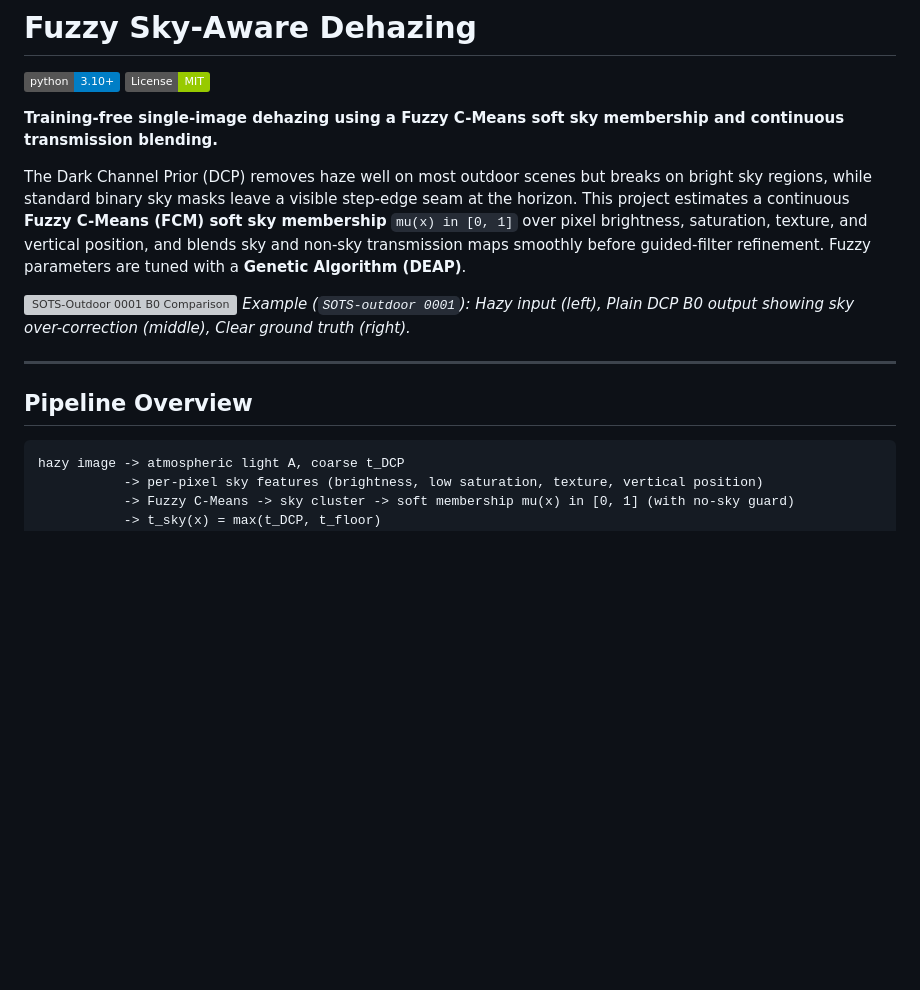
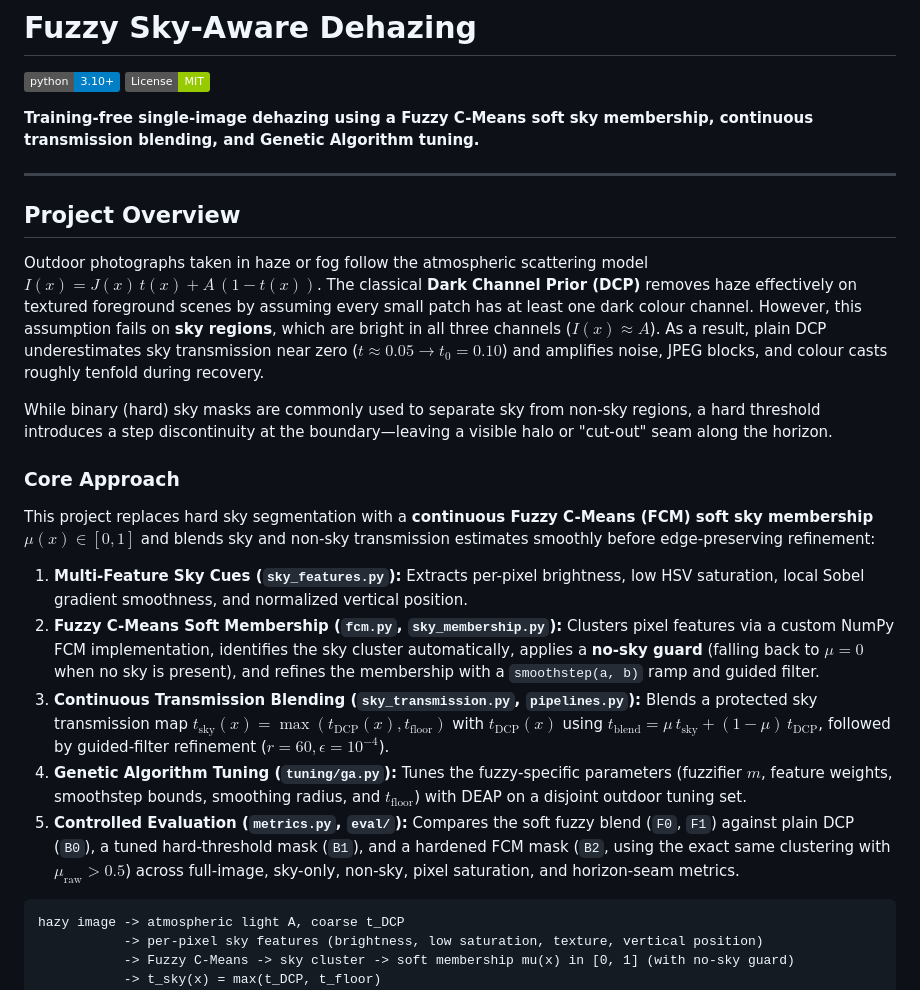
Before and after one commit to Krish-Garg01/fuzzy-sky-dehazing, a Markdown page: README.md, the part around one of its changes. GitHub-like rendering; badges without logos; blank space fills up the shorter version; grey boxes are pictures that could not be loaded.

````diff
--- a/README.md
+++ b/README.md
@@ -3,16 +3,24 @@
 [![Python 3.10+](https://img.shields.io/badge/python-3.10%2B-blue.svg)](https://www.python.org/)
 [![License: MIT](https://img.shields.io/badge/License-MIT-green.svg)](https://opensource.org/licenses/MIT)
 
-**Training-free single-image dehazing using a Fuzzy C-Means soft sky membership and continuous transmission blending.**
-
-The Dark Channel Prior (DCP) removes haze well on most outdoor scenes but breaks on bright sky regions, while standard binary sky masks leave a visible step-edge seam at the horizon. This project estimates a continuous **Fuzzy C-Means (FCM) soft sky membership** `mu(x) in [0, 1]` over pixel brightness, saturation, texture, and vertical position, and blends sky and non-sky transmission maps smoothly before guided-filter refinement. Fuzzy parameters are tuned with a **Genetic Algorithm (DEAP)**.
-
-![SOTS-Outdoor 0001 B0 Comparison](results/images/sots_outdoor/B0/0001_compare_hazy_dehazed_clear.png)
-*Example (`SOTS-outdoor 0001`): Hazy input (left), Plain DCP B0 output showing sky over-correction (middle), Clear ground truth (right).*
+**Training-free single-image dehazing using a Fuzzy C-Means soft sky membership, continuous transmission blending, and Genetic Algorithm tuning.**
 
 ---
 
-## Pipeline Overview
+## Project Overview
+
+Outdoor photographs taken in haze or fog follow the atmospheric scattering model $I(x) = J(x)\,t(x) + A\,(1 - t(x))$. The classical **Dark Channel Prior (DCP)** removes haze effectively on textured foreground scenes by assuming every small patch has at least one dark colour channel. However, this assumption fails on **sky regions**, which are bright in all three channels ($I(x) \approx A$). As a result, plain DCP underestimates sky transmission near zero ($t \approx 0.05 \to t_0 = 0.10$) and amplifies noise, JPEG blocks, and colour casts roughly tenfold during recovery.
+
+While binary (hard) sky masks are commonly used to separate sky from non-sky regions, a hard threshold introduces a step discontinuity at the boundary—leaving a visible halo or "cut-out" seam along the horizon.
+
+### Core Approach
+This project replaces hard sky segmentation with a **continuous Fuzzy C-Means (FCM) soft sky membership** $\mu(x) \in [0, 1]$ and blends sky and non-sky transmission estimates smoothly before edge-preserving refinement:
+
+1. **Multi-Feature Sky Cues (`sky_features.py`):** Extracts per-pixel brightness, low HSV saturation, local Sobel gradient smoothness, and normalized vertical position.
+2. **Fuzzy C-Means Soft Membership (`fcm.py`, `sky_membership.py`):** Clusters pixel features via a custom NumPy FCM implementation, identifies the sky cluster automatically, applies a **no-sky guard** (falling back to $\mu = 0$ when no sky is present), and refines the membership with a `smoothstep(a, b)` ramp and guided filter.
+3. **Continuous Transmission Blending (`sky_transmission.py`, `pipelines.py`):** Blends a protected sky transmission map $t_{\text{sky}}(x) = \max(t_{\text{DCP}}(x), t_{\text{floor}})$ with $t_{\text{DCP}}(x)$ using $t_{\text{blend}} = \mu\,t_{\text{sky}} + (1 - \mu)\,t_{\text{DCP}}$, followed by guided-filter refinement ($r = 60, \epsilon = 10^{-4}$).
+4. **Genetic Algorithm Tuning (`tuning/ga.py`):** Tunes the fuzzy-specific parameters (fuzzifier $m$, feature weights, smoothstep bounds, smoothing radius, and $t_{\text{floor}}$) with DEAP on a disjoint outdoor tuning set.
+5. **Controlled Evaluation (`metrics.py`, `eval/`):** Compares the soft fuzzy blend (`F0`, `F1`) against plain DCP (`B0`), a tuned hard-threshold mask (`B1`), and a hardened FCM mask (`B2`, using the exact same clustering with $\mu_{\text{raw}} > 0.5$) across full-image, sky-only, non-sky, pixel saturation, and horizon-seam metrics.
 
 ```text
 hazy image -> atmospheric light A, coarse t_DCP
````
Also changed, not shown: other parts of README.md (+2 -27 lines).
